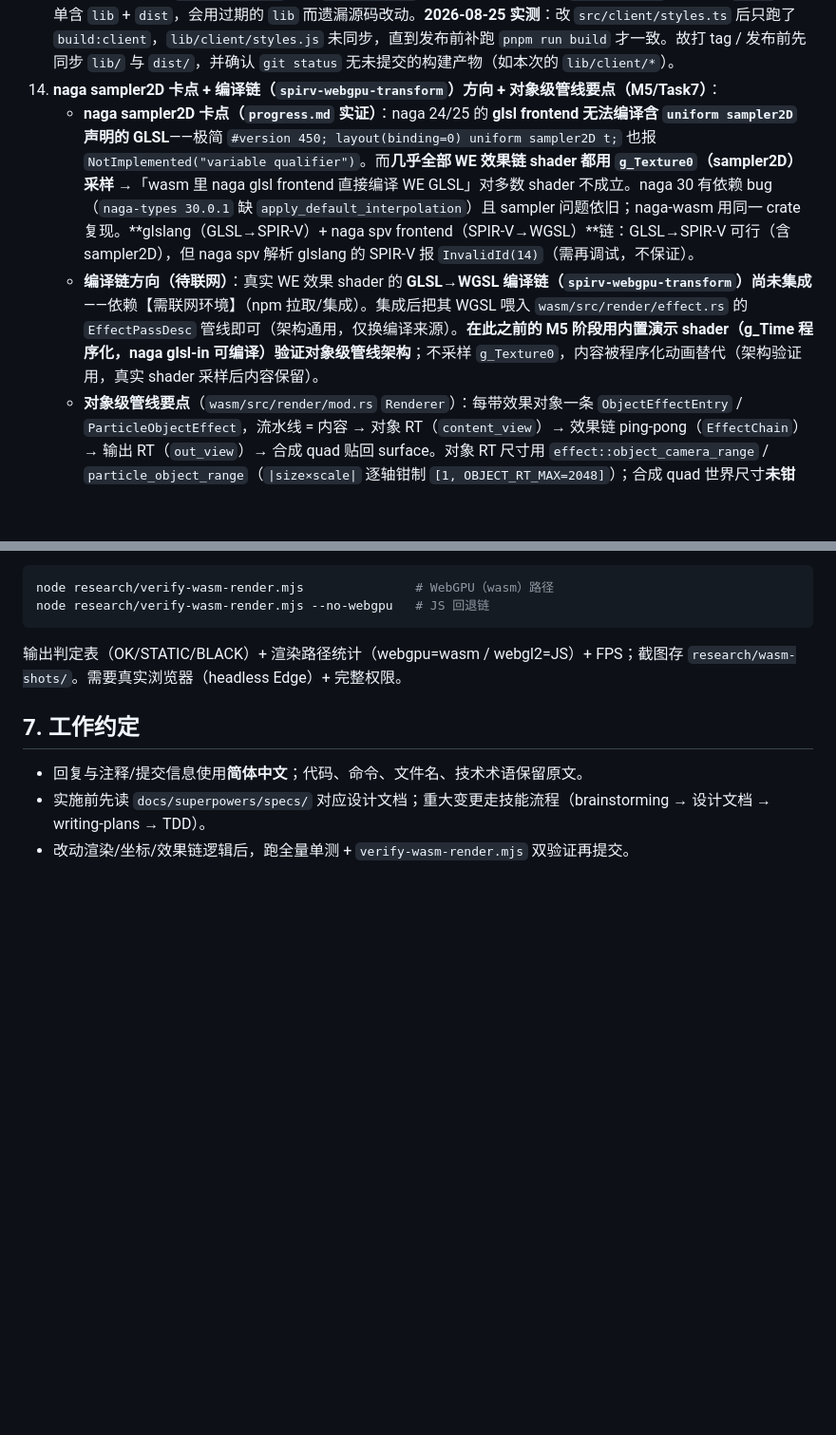
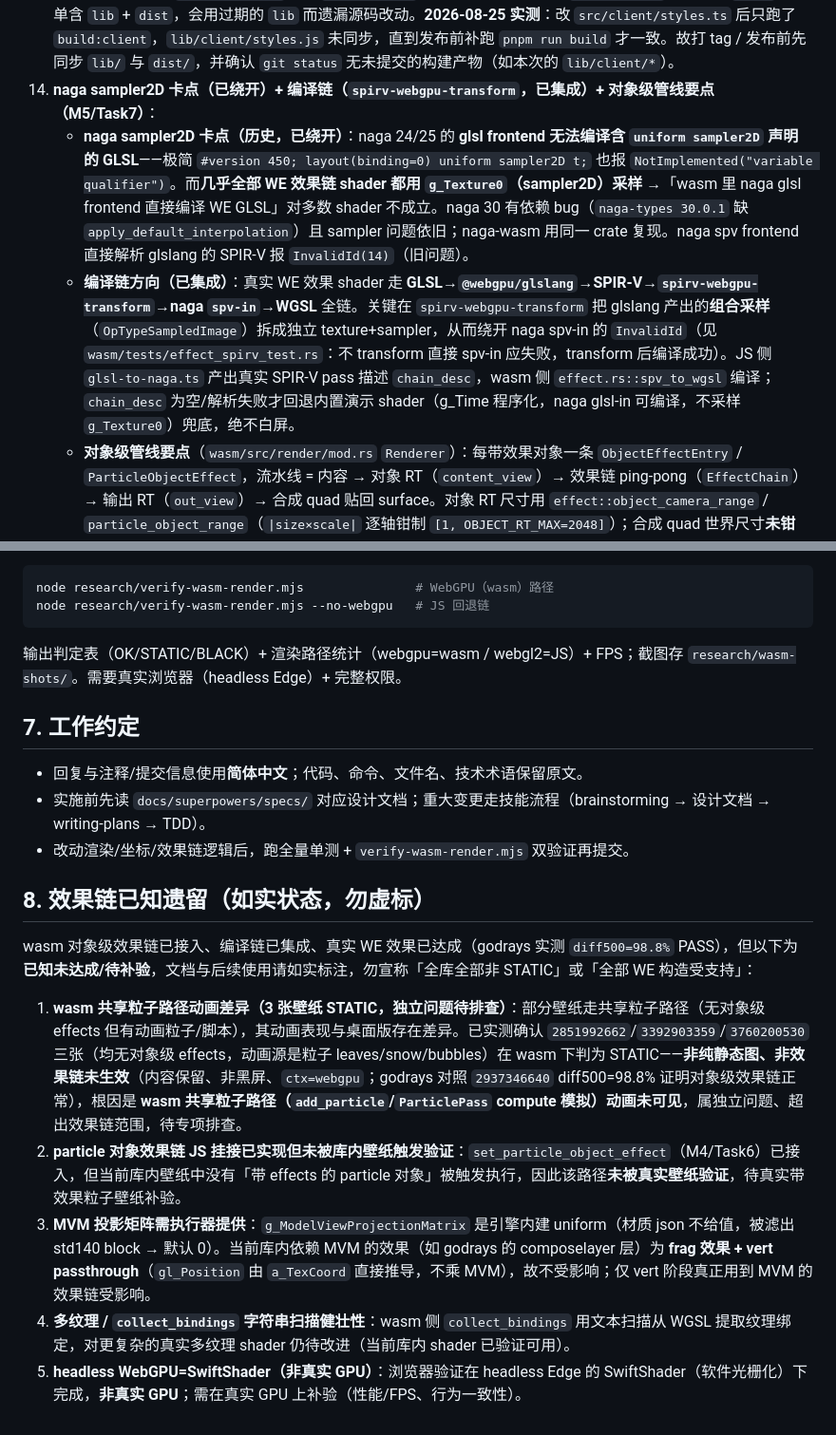
Before and after one commit to yu502950715yang/dsh-use-wallpaper, a Markdown page: AGENT.md, 2 parts joined by grey strips. Shown at 95% size. Rendered like a GitHub page; blank space fills up the shorter version.

```diff
--- a/AGENT.md
+++ b/AGENT.md
@@ -121,9 +121,9 @@ research/                     调研产物（gitignore：截图/验证脚本/参
 11. **音频管线（T3.2/T3.4）**：`createAudioAnalyzer` 频谱（freqData Uint8Array）→ EffectRunner 音频 uniform + visualizer 条高；壁纸 sound 数组经 `playWallpaperSound` 接入分析器（fire-and-forget；autoplay 被拦时 context suspended、可视化全零，用户手势后恢复）。无 Web Audio → 全零静音。
 12. **构建顺序（改 Rust 必先 build:wasm 再 build:client）**：build:client 把 `wasm/pkg/` 产物复制到 `dist/static/`（页面加载的就是这份）——Rust 改动后直接 build:client 会复制旧 wasm（行为不更新）；产物缺失时 build:client 报错并提示先 `npm run build:wasm`。
 13. **打 tag / 发布（npm publish）前必须先完整构建产物**（`pnpm run build` + `pnpm run build:client`）：`pnpm run build`（tsc）生成 `lib/`，`build:client`（esbuild）生成 `dist/`，二者对应不同产物。只跑 `build:client`（改 client 后）会更新 `dist/client.js`，但 `lib/client/*`（tsc 产物）仍滞后于 `src/client/*`；发布包 `files` 白名单含 `lib` + `dist`，会用过期的 `lib` 而遗漏源码改动。**2026-08-25 实测**：改 `src/client/styles.ts` 后只跑了 `build:client`，`lib/client/styles.js` 未同步，直到发布前补跑 `pnpm run build` 才一致。故打 tag / 发布前先同步 `lib/` 与 `dist/`，并确认 `git status` 无未提交的构建产物（如本次的 `lib/client/*`）。
-14. **naga sampler2D 卡点 + 编译链（`spirv-webgpu-transform`）方向 + 对象级管线要点（M5/Task7）**：
-    - **naga sampler2D 卡点（`progress.md` 实证）**：naga 24/25 的 **glsl frontend 无法编译含 `uniform sampler2D` 声明的 GLSL**——极简 `#version 450; layout(binding=0) uniform sampler2D t;` 也报 `NotImplemented("variable qualifier")`。而**几乎全部 WE 效果链 shader 都用 `g_Texture0`（sampler2D）采样** →「wasm 里 naga glsl frontend 直接编译 WE GLSL」对多数 shader 不成立。naga 30 有依赖 bug（`naga-types 30.0.1` 缺 `apply_default_interpolation`）且 sampler 问题依旧；naga-wasm 用同一 crate 复现。**glslang（GLSL→SPIR-V）+ naga spv frontend（SPIR-V→WGSL）**链：GLSL→SPIR-V 可行（含 sampler2D），但 naga spv 解析 glslang 的 SPIR-V 报 `InvalidId(14)`（需再调试，不保证）。
-    - **编译链方向（待联网）**：真实 WE 效果 shader 的 **GLSL→WGSL 编译链（`spirv-webgpu-transform`）尚未集成**——依赖【需联网环境】（npm 拉取/集成）。集成后把其 WGSL 喂入 `wasm/src/render/effect.rs` 的 `EffectPassDesc` 管线即可（架构通用，仅换编译来源）。**在此之前的 M5 阶段用内置演示 shader（g_Time 程序化，naga glsl-in 可编译）验证对象级管线架构**；不采样 `g_Texture0`，内容被程序化动画替代（架构验证用，真实 shader 采样后内容保留）。
+14. **naga sampler2D 卡点（已绕开）+ 编译链（`spirv-webgpu-transform`，已集成）+ 对象级管线要点（M5/Task7）**：
+    - **naga sampler2D 卡点（历史，已绕开）**：naga 24/25 的 **glsl frontend 无法编译含 `uniform sampler2D` 声明的 GLSL**——极简 `#version 450; layout(binding=0) uniform sampler2D t;` 也报 `NotImplemented("variable qualifier")`。而**几乎全部 WE 效果链 shader 都用 `g_Texture0`（sampler2D）采样** →「wasm 里 naga glsl frontend 直接编译 WE GLSL」对多数 shader 不成立。naga 30 有依赖 bug（`naga-types 30.0.1` 缺 `apply_default_interpolation`）且 sampler 问题依旧；naga-wasm 用同一 crate 复现。naga spv frontend 直接解析 glslang 的 SPIR-V 报 `InvalidId(14)`（旧问题）。
+    - **编译链方向（已集成）**：真实 WE 效果 shader 走 **GLSL→`@webgpu/glslang`→SPIR-V→`spirv-webgpu-transform`→naga `spv-in`→WGSL** 全链。关键在 `spirv-webgpu-transform` 把 glslang 产出的**组合采样**（`OpTypeSampledImage`）拆成独立 texture+sampler，从而绕开 naga spv-in 的 `InvalidId`（见 `wasm/tests/effect_spirv_test.rs`：不 transform 直接 spv-in 应失败，transform 后编译成功）。JS 侧 `glsl-to-naga.ts` 产出真实 SPIR-V pass 描述 `chain_desc`，wasm 侧 `effect.rs::spv_to_wgsl` 编译；`chain_desc` 为空/解析失败才回退内置演示 shader（g_Time 程序化，naga glsl-in 可编译，不采样 `g_Texture0`）兜底，绝不白屏。
     - **对象级管线要点**（`wasm/src/render/mod.rs` `Renderer`）：每带效果对象一条 `ObjectEffectEntry` / `ParticleObjectEffect`，流水线 = 内容 → 对象 RT（`content_view`）→ 效果链 ping-pong（`EffectChain`）→ 输出 RT（`out_view`）→ 合成 quad 贴回 surface。对象 RT 尺寸用 `effect::object_camera_range` / `particle_object_range`（`|size×scale|` 逐轴钳制 `[1, OBJECT_RT_MAX=2048]`）；合成 quad 世界尺寸**未钳制**，UV 窗口（`uv_window`）只采样可见段。**绝不白屏**：效果链创建失败 → `effect_chain=None` → 合成 quad 采样内容纹理（对象正常显示、无效果）。
     - **性能（一次性构建）**：pass 的 naga 编译 + shader module + render pipeline + 对象 RT + uniform buffer 全部在 `EffectChain::new` / `set_object_effect` / `set_particle_object_effect`（壁纸/对象加载时）**一次性**构建；`render_frame` / `render_object_effects` / `step` / `EffectChain::render` **不做** naga 编译 / 管线创建（每帧仅写 uniform + 建 bind group + 提交 render pass）。改效果链逻辑时**勿**把编译/建管线挪进帧内。
 
@@ -145,3 +145,13 @@ node research/verify-wasm-render.mjs --no-webgpu   # JS 回退链
 - 回复与注释/提交信息使用**简体中文**；代码、命令、文件名、技术术语保留原文。
 - 实施前先读 `docs/superpowers/specs/` 对应设计文档；重大变更走技能流程（brainstorming → 设计文档 → writing-plans → TDD）。
 - 改动渲染/坐标/效果链逻辑后，跑全量单测 + `verify-wasm-render.mjs` 双验证再提交。
+
+## 8. 效果链已知遗留（如实状态，勿虚标）
+
+wasm 对象级效果链已接入、编译链已集成、真实 WE 效果已达成（godrays 实测 `diff500=98.8%` PASS），但以下为**已知未达成/待补验**，文档与后续使用请如实标注，勿宣称「全库全部非 STATIC」或「全部 WE 构造受支持」：
+
+1. **wasm 共享粒子路径动画差异（3 张壁纸 STATIC，独立问题待排查）**：部分壁纸走共享粒子路径（无对象级 effects 但有动画粒子/脚本），其动画表现与桌面版存在差异。已实测确认 `2851992662`/`3392903359`/`3760200530` 三张（均无对象级 effects，动画源是粒子 leaves/snow/bubbles）在 wasm 下判为 STATIC——**非纯静态图、非效果链未生效**（内容保留、非黑屏、`ctx=webgpu`；godrays 对照 `2937346640` diff500=98.8% 证明对象级效果链正常），根因是 **wasm 共享粒子路径（`add_particle`/`ParticlePass` compute 模拟）动画未可见**，属独立问题、超出效果链范围，待专项排查。
+2. **particle 对象效果链 JS 挂接已实现但未被库内壁纸触发验证**：`set_particle_object_effect`（M4/Task6）已接入，但当前库内壁纸中没有「带 effects 的 particle 对象」被触发执行，因此该路径**未被真实壁纸验证**，待真实带效果粒子壁纸补验。
+3. **MVM 投影矩阵需执行器提供**：`g_ModelViewProjectionMatrix` 是引擎内建 uniform（材质 json 不给值，被滤出 std140 block → 默认 0）。当前库内依赖 MVM 的效果（如 godrays 的 composelayer 层）为 **frag 效果 + vert passthrough**（`gl_Position` 由 `a_TexCoord` 直接推导，不乘 MVM），故不受影响；仅 vert 阶段真正用到 MVM 的效果链受影响。
+4. **多纹理 / `collect_bindings` 字符串扫描健壮性**：wasm 侧 `collect_bindings` 用文本扫描从 WGSL 提取纹理绑定，对更复杂的真实多纹理 shader 仍待改进（当前库内 shader 已验证可用）。
+5. **headless WebGPU=SwiftShader（非真实 GPU）**：浏览器验证在 headless Edge 的 SwiftShader（软件光栅化）下完成，**非真实 GPU**；需在真实 GPU 上补验（性能/FPS、行为一致性）。
```
Also changed, not shown: other parts of AGENT.md (+4 -4 lines), README.md (+7 -7 lines), 1 other file.
